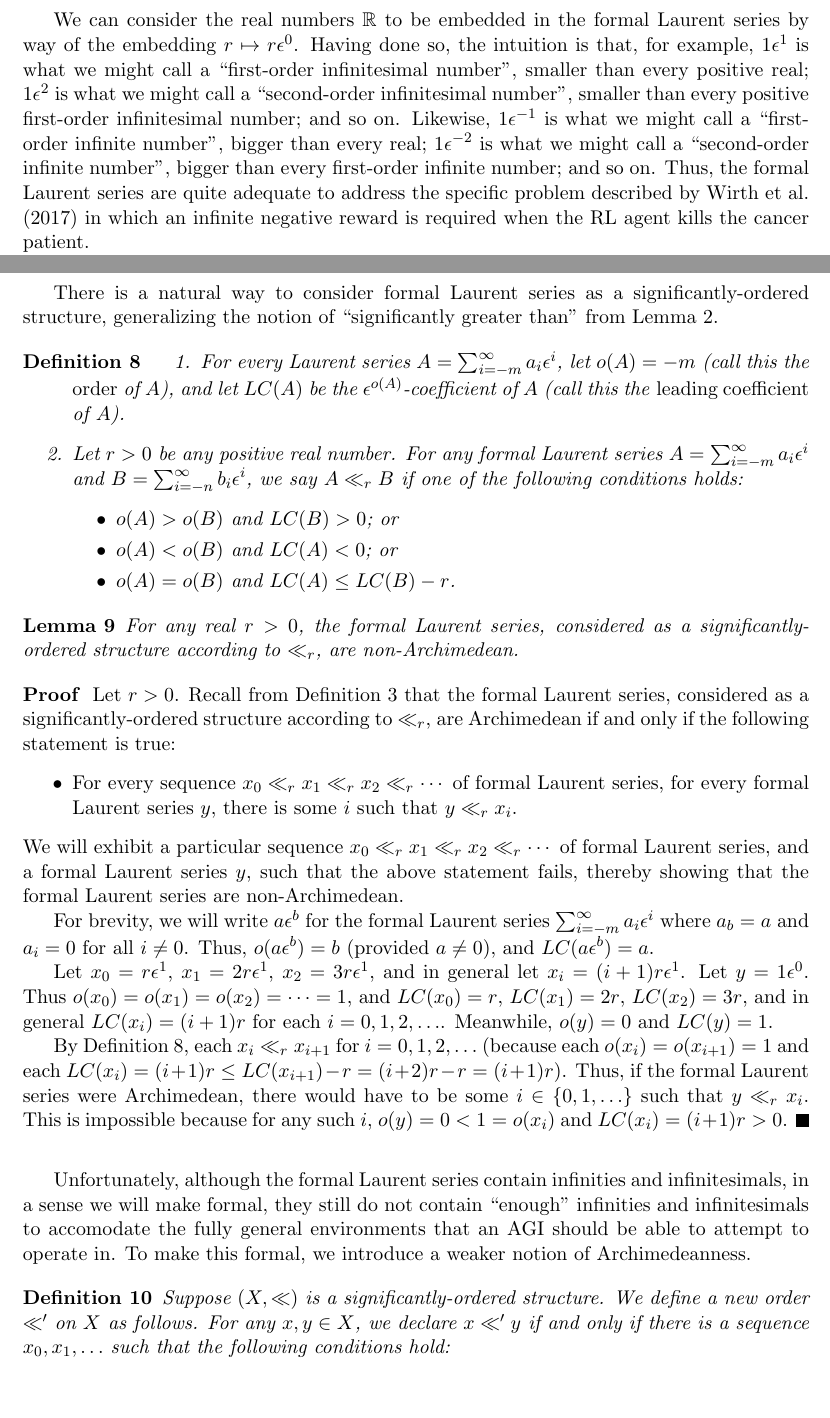
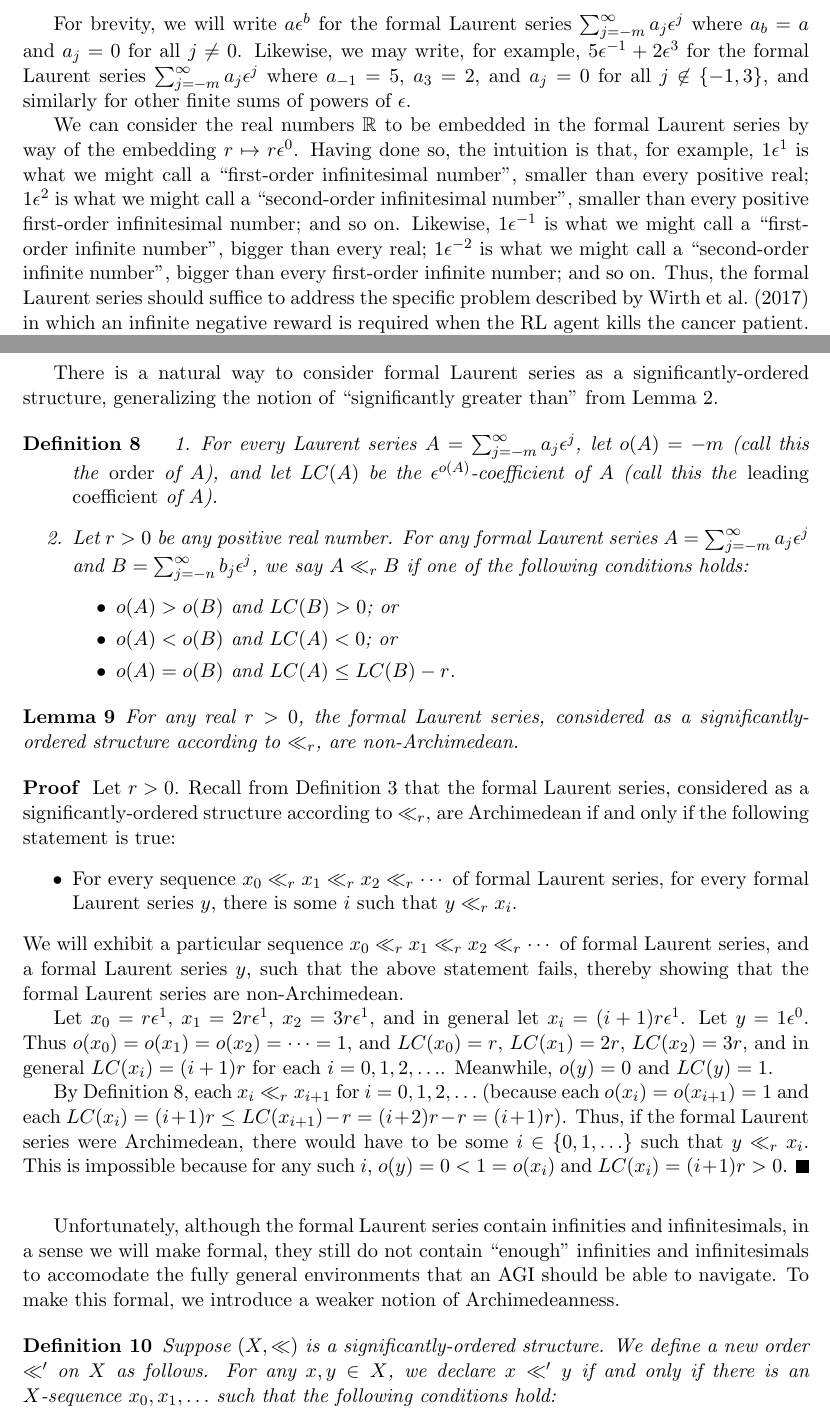
Before and after one commit to semitrivial/Archimedean, a LaTeX paper (arch.tex): two parts of pages 9 and 10 of 16, joined at a grey line, cut so that both start at the same text, the shorter picture padded with empty space. Compiled offline with pdfLaTeX.

Commit message:
Formal Laurent series notation change

```diff
--- a/arch.tex
+++ b/arch.tex
@@ -652,3 +653,10 @@ $i<-m$ and we consider $b_i$ to be $0$ for all $i<-n$).
+For brevity, we will write $a\epsilon^b$ for the formal Laurent series
+$\sum_{j=-m}^{\infty} a_j\epsilon^j$ where $a_b=a$ and $a_j=0$ for all $j\not=0$.
+Likewise, we may write, for example, $5\epsilon^{-1}+2\epsilon^3$ for the
+formal Laurent series $\sum_{j=-m}^{\infty} a_j\epsilon^j$ where $a_{-1}=5$,
+$a_3=2$, and $a_j=0$ for all $j\not\in\{-1,3\}$, and similarly for other
+finite sums of powers of $\epsilon$.
+% Thus, $o(a\epsilon^b)=b$ (provided $a\not=0$), and $LC(a\epsilon^b)=a$.
 
 We can consider the real numbers $\mathbb R$ to be embedded in the formal Laurent
 series by way of the embedding $r\mapsto r\epsilon^0$. Having done so, the intuition is that,
@@ -660,8 +668,8 @@ smaller than every
 positive first-order infinitesimal number; and so on. Likewise,
 $1\epsilon^{-1}$ is what we might call a ``first-order infinite number'', bigger than
 every real; $1\epsilon^{-2}$ is what we might call a ``second-order infinite number'', bigger
-than every first-order infinite number; and so on. Thus, the formal Laurent series are
-quite adequate to address the specific problem described by
+than every first-order infinite number; and so on. Thus, the formal Laurent series
+should suffice to address the specific problem described by
 \cite{wirth2017survey} in which an infinite negative reward is required when the
 RL agent kills the cancer patient.
 
@@ -693,13 +701,13 @@ Lemma \ref{generalizedarchimedeanlemma}.
 \label{significantorderednessoflaurent}
 \begin{enumerate}
 \item
-For every Laurent series $A=\sum_{i=-m}^\infty a_i\epsilon^i$, let $o(A)=-m$ (call this the
+For every Laurent series $A=\sum_{j=-m}^\infty a_j\epsilon^j$, let $o(A)=-m$ (call this the
 \emph{order} of $A$), and let $LC(A)$ be the $\epsilon^{o(A)}$-coefficient of $A$ (call
 this the \emph{leading coefficient} of $A$).
 \item
 Let $r>0$ be any positive real number.
-For any formal Laurent series $A=\sum_{i=-m}^\infty a_i\epsilon^i$
-and $B=\sum_{i=-n}^\infty b_i\epsilon^i$,
+For any formal Laurent series $A=\sum_{j=-m}^\infty a_j\epsilon^j$
+and $B=\sum_{j=-n}^\infty b_j\epsilon^j$,
 we say $A\ll_r B$ if one of the following conditions holds:
     \begin{itemize}
         \item
@@ -733,10 +741,6 @@ structure according to $\ll_r$, are non-Archimedean.
     above statement fails, thereby showing that the formal Laurent series
     are non-Archimedean.
 
-    For brevity, we will write $a\epsilon^b$ for the formal Laurent series
-    $\sum_{i=-m}^{\infty} a_i\epsilon^i$ where $a_b=a$ and $a_i=0$ for all $i\not=0$.
-    Thus, $o(a\epsilon^b)=b$ (provided $a\not=0$), and $LC(a\epsilon^b)=a$.
-
     Let $x_0=r\epsilon^1$, $x_1=2r\epsilon^1$, $x_2=3r\epsilon^1$, and in general let
     $x_i=(i+1)r\epsilon^1$. Let $y=1\epsilon^0$.
     Thus $o(x_0)=o(x_1)=o(x_2)=\cdots=1$,
@@ -755,13 +759,13 @@ structure according to $\ll_r$, are non-Archimedean.
 Unfortunately, although the formal Laurent series contain infinities and infinitesimals,
 in a sense we will make formal, they still do not contain ``enough'' infinities and
 infinitesimals to accomodate the fully general environments that an AGI should be able
-to attempt to operate in. To make this formal, we introduce a weaker
+to navigate. To make this formal, we introduce a weaker
 notion of Archimedeanness.
 
 \begin{definition}
 Suppose $(X,\ll)$ is a significantly-ordered structure.
 We define a new order $\ll'$ on $X$ as follows.
-For any $x,y\in X$, we declare $x\ll' y$ if and only if there is a sequence
+For any $x,y\in X$, we declare $x\ll' y$ if and only if there is an $X$-sequence
 $x_0,x_1,\ldots$ such that the following conditions hold:
 \begin{enumerate}
     \item
```
Also changed, not shown: arch.tex (17 more changed lines).
